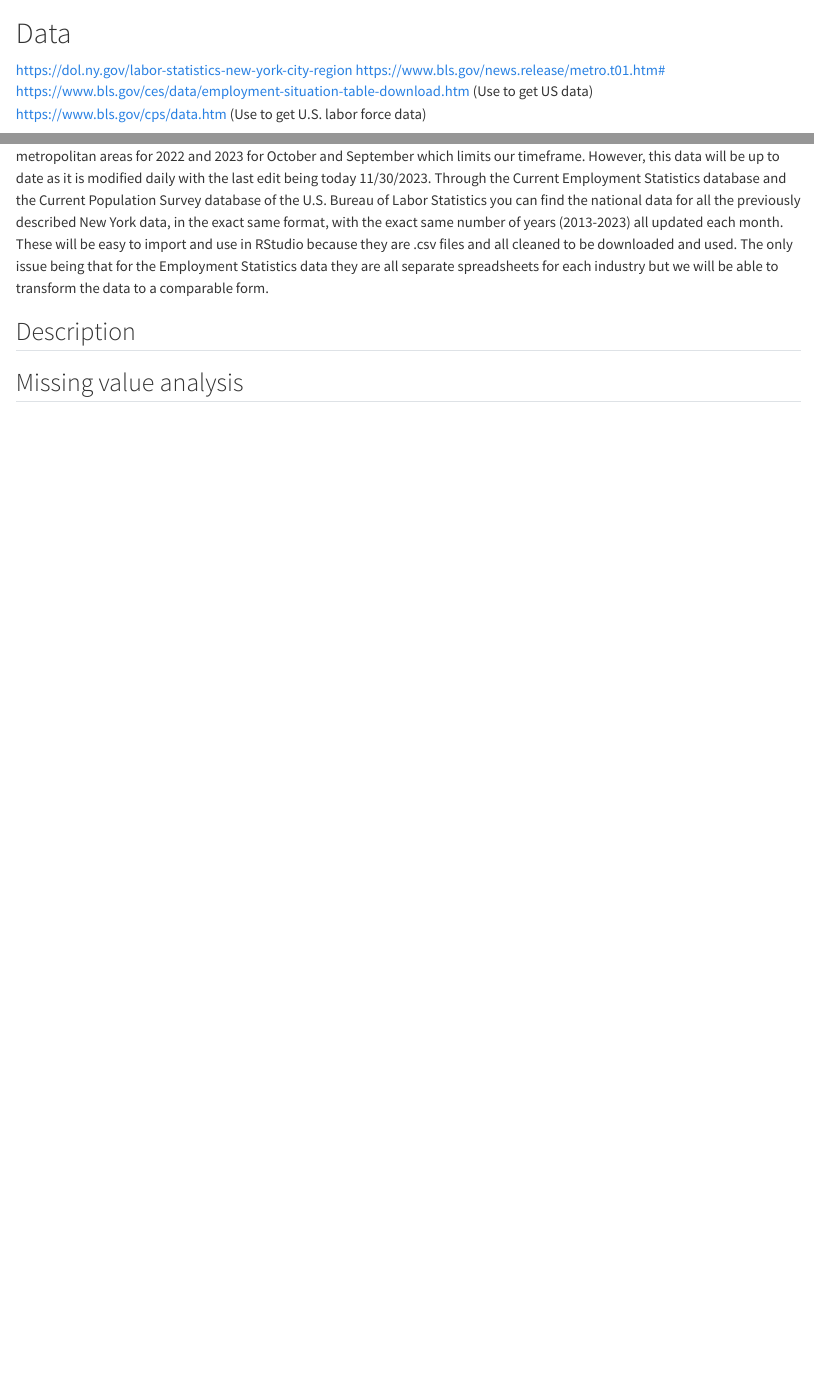
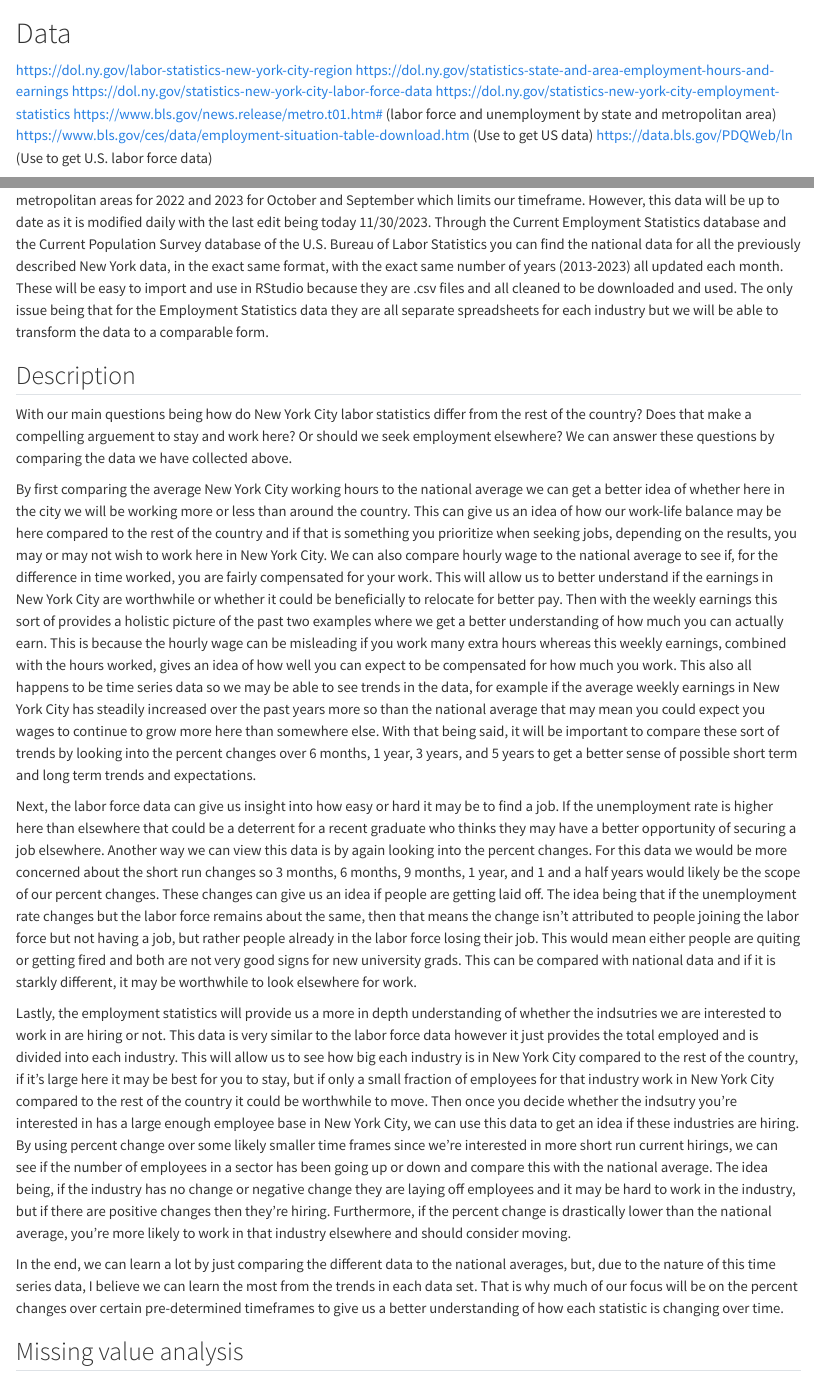
Before and after one commit to Na00s/nyc_project, a Quarto document (data.qmd): the page in a window 1100 px wide, from its top, and a second part further down, joined at a grey line. Rendered offline with R 4.5, knitr and Pandoc in place of Quarto, with nearby package versions.

Commit message:
Update data.qmd
Finished 2.2

```diff
--- a/data.qmd
+++ b/data.qmd
@@ -1,8 +1,11 @@
 # Data
 https://dol.ny.gov/labor-statistics-new-york-city-region
-https://www.bls.gov/news.release/metro.t01.htm#
+https://dol.ny.gov/statistics-state-and-area-employment-hours-and-earnings
+https://dol.ny.gov/statistics-new-york-city-labor-force-data
+https://dol.ny.gov/statistics-new-york-city-employment-statistics
+https://www.bls.gov/news.release/metro.t01.htm# (labor force and unemployment by state and metropolitan area)
 https://www.bls.gov/ces/data/employment-situation-table-download.htm (Use to get US data)
-https://www.bls.gov/cps/data.htm (Use to get U.S. labor force data)
+https://data.bls.gov/PDQWeb/ln (Use to get U.S. labor force data)
 
 This first data source we plan to use is the State and Area Employment, Hours, and Earnings taken directly from the New York State Department of Labor's website. This data is collected by the federal government through the Current Employment Statistics Survey where data is collected each month from roughly 140,000 different businesses and government agencies to find employment, hours, and earnings. This is then taken by the state government and filtered to the proper state and city, in this case, the New York State Department of Labor only included data points from New York City. The data is in the format of three excel spreadsheets, one contains the hourly earnings for each month from 2013 to 2023 and it is updated monthly, with November and December currently missing from 2023 in the chart. The dimensions of this data are 10 rows for the years with 12 columns for the months. Other relevant information in this data is it includes an annual average for each year and below the main data contains the percent changes from each month and the annual percent change. The next spreadsheet contains the average weekly hours worked in New York City where again the data is for each month from 2013 to 2023 and is updated monthly, with November and December missing in 2023. Therefor, it has the same dimensions and also includes similar extra information like the annual average and the percent changes below the main data. Lastly, this data contains a spreadsheet with the average weekly earnings of New York City employees. This is again in the same format as the previous data where it contains data from 2013 to 2023 for each month excluding the 2023 months that have not finished yet. It also includes the same additional information with the annual averages and the percent changes below. In order to import this data we will have to import each spreadsheet from the file separaetly. Along with this, we will likely have to clean the title section and remove the percent change sections as the empty spaces in between and the formatting would cause issues importing. If the percent change section is needed we will need to transform the data to add new columns otherwise it would influence the regular data.
 
@@ -14,4 +17,15 @@ Lastly, since we will be comparing we will use this same data from the U.S. Bure
 
 ## Description
 
+With our main questions being how do New York City labor statistics differ from the rest of the country? Does that make a compelling arguement to stay and work here? Or should we seek employment elsewhere? We can answer these questions by comparing the data we have collected above.
+
+By first comparing the average New York City working hours to the national average we can get a better idea of whether here in the city we will be working more or less than around the country. This can give us an idea of how our work-life balance may be here compared to the rest of the country and if that is something you prioritize when seeking jobs, depending on the results, you may or may not wish to work here in New York City. We can also compare hourly wage to the national average to see if, for the difference in time worked, you are fairly compensated for your work. This will allow us to better understand if the earnings in New York City are worthwhile or whether it could be beneficially to relocate for better pay. Then with the weekly earnings this sort of provides a holistic picture of the past two examples where  we get a better understanding of how much you can actually earn. This is because the hourly wage can be misleading if you work many extra hours whereas this weekly earnings, combined with the hours worked, gives an idea of how well you can expect to be compensated for how much you work. This also all happens to be time series data so we may be able to see trends in the data, for example if the average weekly earnings in New York City has steadily increased over the past years more so than the national average that may mean you could expect you wages to continue to grow more here than somewhere else. With that being said, it will be important to compare these sort of trends by looking into the percent changes over 6 months, 1 year, 3 years, and 5 years to get a better sense of possible short term and long term trends and expectations.
+
+Next, the labor force data can give us insight into how easy or hard it may be to find a job. If the unemployment rate is higher here than elsewhere that could be a deterrent for a recent graduate who thinks they may have a better opportunity of securing a job elsewhere. Another way we can view this data is by again looking into the percent changes. For this data we would be more concerned about the short run changes so 3 months, 6 months, 9 months, 1 year, and 1 and a half years would likely be the scope of our percent changes. These changes can give us an idea if people are getting laid off. The idea being that if the unemployment rate changes but the labor force remains about the same, then that means the change isn't attributed to people joining the labor force but not having a job, but rather people already in the labor force losing their job. This would mean either people are quiting or getting fired and both are not very good signs for new university grads. This can be compared with national data and if it is starkly different, it may be worthwhile to look elsewhere for work.
+
+Lastly, the employment statistics will provide us a more in depth understanding of whether the indsutries we are interested to work in are hiring or not. This data is very similar to the labor force data however it just provides the total employed and is divided into each industry. This will allow us to see how big each industry is in New York City compared to the rest of the country, if it's large here it may be best for you to stay, but if only a small fraction of employees for that industry work in New York City compared to the rest of the country it could be worthwhile to move. Then once you decide whether the indsutry you're interested in has a large enough employee base in New York City, we can use this data to get an idea if these industries are hiring. By using percent change over some likely smaller time frames since we're interested in more short run current hirings, we can see if the number of employees in a sector has been going up or down and compare this with the national average. The idea being, if the industry has no change or negative change they are laying off employees and it may be hard to work in the industry, but if there are positive changes then they're hiring. Furthermore, if the percent change is drastically lower than the national average, you're more likely to work in that industry elsewhere and should consider moving.
+
+In the end, we can learn a lot by just comparing the different data to the national averages, but, due to the nature of this time series data, I believe we can learn the most from the trends in each data set. That is why much of our focus will be on the percent changes over certain pre-determined timeframes to give us a better understanding of how each statistic is changing over time.
+
+
 ## Missing value analysis
```
